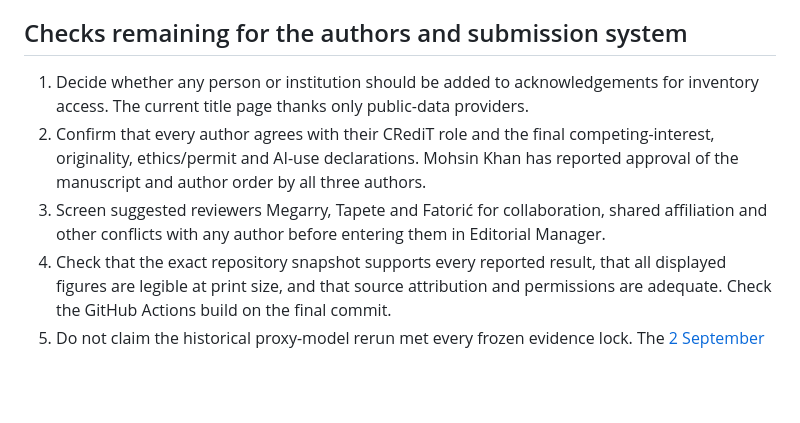
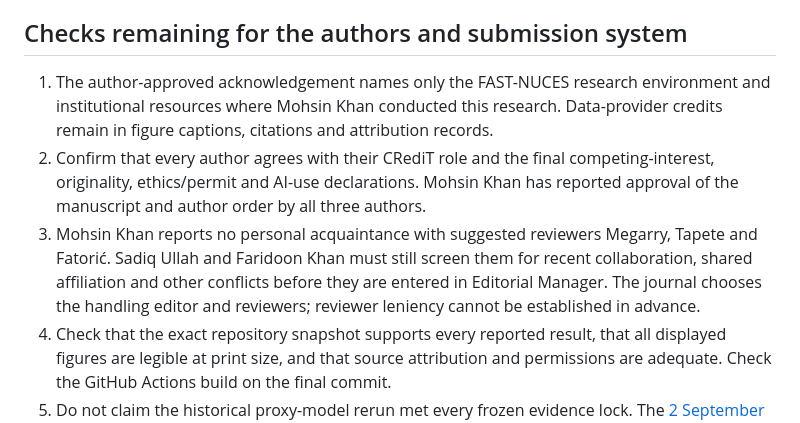
Before and after one commit to itsmohsinjadoon/taxila-heritage-observatory, a Markdown page: docs/JCH_SUBMISSION_READINESS.md, the part around the change. Drawn GitHub-style; blank space fills up the shorter version.

Commit message:
Record FAST acknowledgement and reviewer screening
Updated acknowledgements and reviewer screening details for clarity and accuracy.

```diff
--- a/docs/JCH_SUBMISSION_READINESS.md
+++ b/docs/JCH_SUBMISSION_READINESS.md
@@ -13,9 +13,9 @@ Use the [current Guide for Authors](https://www.sciencedirect.com/journal/journa
 
 ## Checks remaining for the authors and submission system
 
-1. Decide whether any person or institution should be added to acknowledgements for inventory access. The current title page thanks only public-data providers.
+1. The author-approved acknowledgement names only the FAST-NUCES research environment and institutional resources where Mohsin Khan conducted this research. Data-provider credits remain in figure captions, citations and attribution records.
 2. Confirm that every author agrees with their CRediT role and the final competing-interest, originality, ethics/permit and AI-use declarations. Mohsin Khan has reported approval of the manuscript and author order by all three authors.
-3. Screen suggested reviewers Megarry, Tapete and Fatorić for collaboration, shared affiliation and other conflicts with any author before entering them in Editorial Manager.
+3. Mohsin Khan reports no personal acquaintance with suggested reviewers Megarry, Tapete and Fatorić. Sadiq Ullah and Faridoon Khan must still screen them for recent collaboration, shared affiliation and other conflicts before they are entered in Editorial Manager. The journal chooses the handling editor and reviewers; reviewer leniency cannot be established in advance.
 4. Check that the exact repository snapshot supports every reported result, that all displayed figures are legible at print size, and that source attribution and permissions are adequate. Check the GitHub Actions build on the final commit.
 5. Do not claim the historical proxy-model rerun met every frozen evidence lock. The [2 September scientific audit](audit/SCIENTIFIC_REPOSITORY_AUDIT_2026-09-02.md) recorded 24/27 passing checks and three MLP discrepancies. The main article must keep its proxy benchmark and landscape-priority claims within their stated limits. See [reproducibility](../REPRODUCIBILITY.md).
 
```
